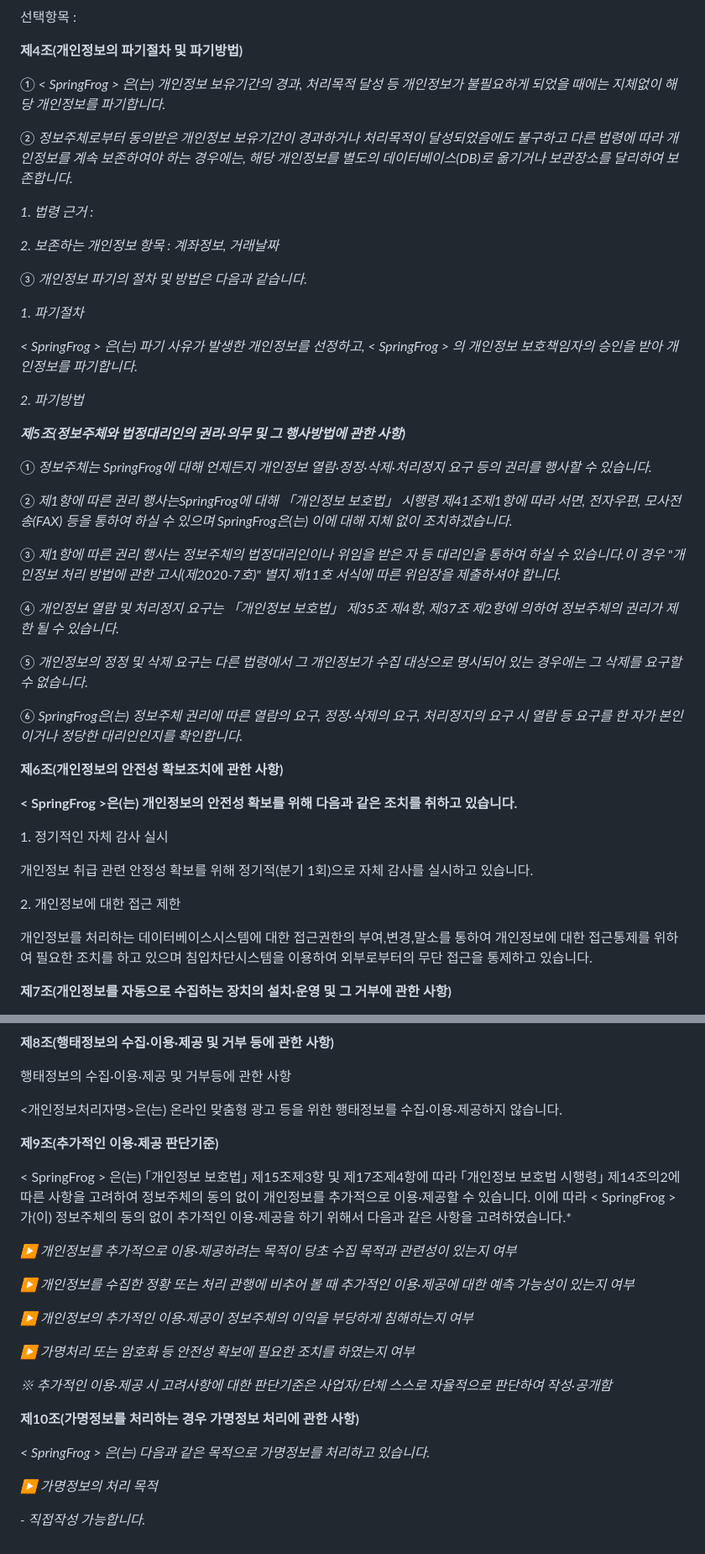
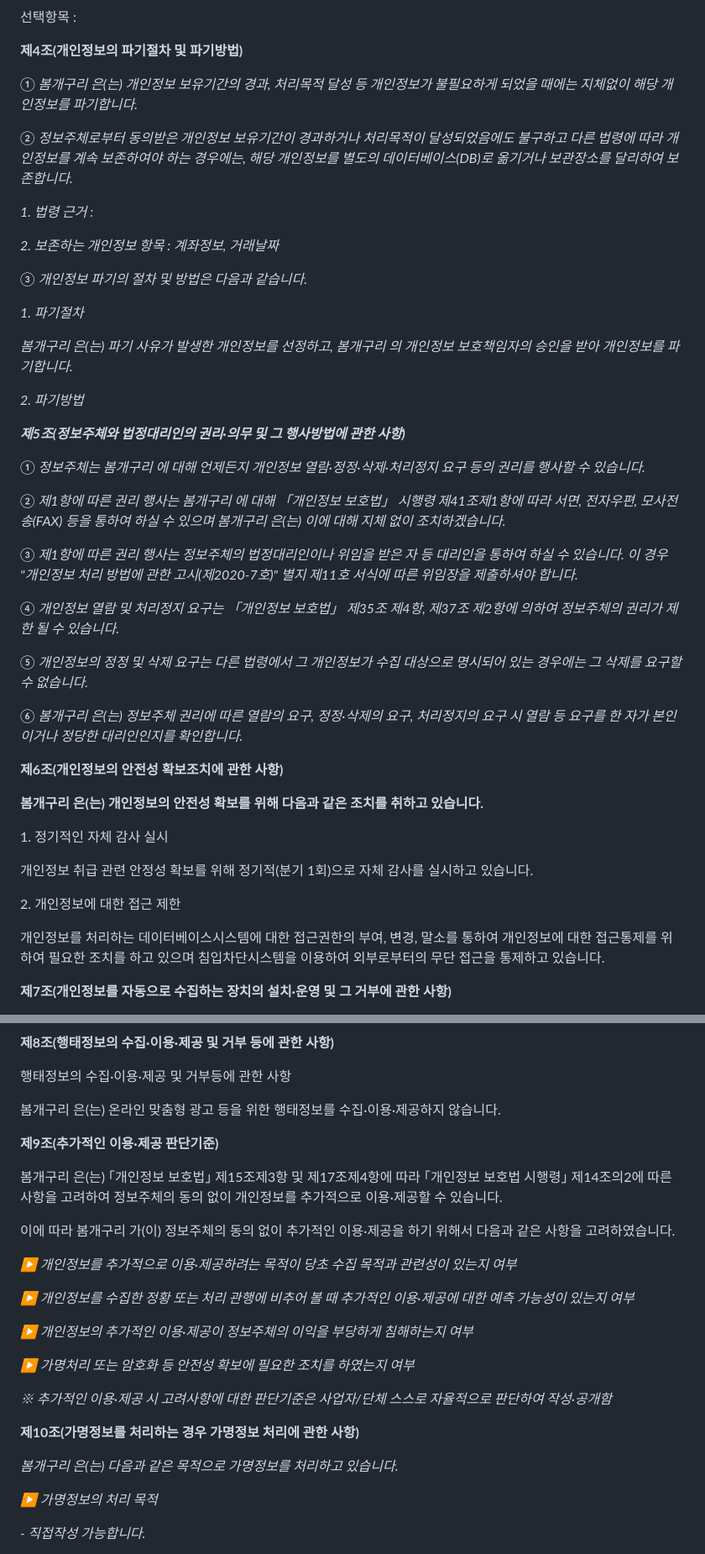
Before and after one commit to pjy0121/SpringFrog, a Markdown page: README.md, 2 parts joined by grey strips. Shown at 84% size. Rendered like a GitHub page.

```diff
--- a/README.md
+++ b/README.md
@@ -53,14 +52,9 @@
 
 **제4조(개인정보의 파기절차 및 파기방법)**
 
-*① \< SpringFrog \> 은(는) 개인정보 보유기간의 경과, 처리목적 달성 등
-개인정보가 불필요하게 되었을 때에는 지체없이 해당 개인정보를
-파기합니다.*
+*① 봄개구리 은(는) 개인정보 보유기간의 경과, 처리목적 달성 등 개인정보가 불필요하게 되었을 때에는 지체없이 해당 개인정보를 파기합니다.*
 
-*② 정보주체로부터 동의받은 개인정보 보유기간이 경과하거나 처리목적이
-달성되었음에도 불구하고 다른 법령에 따라 개인정보를 계속 보존하여야 하는
-경우에는, 해당 개인정보를 별도의 데이터베이스(DB)로 옮기거나 보관장소를
-달리하여 보존합니다.*
+*② 정보주체로부터 동의받은 개인정보 보유기간이 경과하거나 처리목적이 달성되었음에도 불구하고 다른 법령에 따라 개인정보를 계속 보존하여야 하는 경우에는, 해당 개인정보를 별도의 데이터베이스(DB)로 옮기거나 보관장소를 달리하여 보존합니다.*
 
 *1. 법령 근거 :*
 
@@ -70,54 +64,39 @@
 
 *1. 파기절차*
 
-*\< SpringFrog \> 은(는) 파기 사유가 발생한 개인정보를 선정하고, \<
-SpringFrog \> 의 개인정보 보호책임자의 승인을 받아 개인정보를
-파기합니다.*
+*봄개구리 은(는) 파기 사유가 발생한 개인정보를 선정하고, 봄개구리 의 개인정보 보호책임자의 승인을 받아 개인정보를 파기합니다.*
 
 *2. 파기방법*
 
 
-***제5조(정보주체와 법정대리인의 권리·의무 및 그 행사방법에 관한
-사항)***
+***제5조(정보주체와 법정대리인의 권리·의무 및 그 행사방법에 관한 사항)***
 
-*① 정보주체는 SpringFrog에 대해 언제든지 개인정보
-열람·정정·삭제·처리정지 요구 등의 권리를 행사할 수 있습니다.*
+*① 정보주체는 봄개구리 에 대해 언제든지 개인정보 열람·정정·삭제·처리정지 요구 등의 권리를 행사할 수 있습니다.*
 
-*② 제1항에 따른 권리 행사는SpringFrog에 대해 「개인정보 보호법」 시행령
-제41조제1항에 따라 서면, 전자우편, 모사전송(FAX) 등을 통하여 하실 수
-있으며 SpringFrog은(는) 이에 대해 지체 없이 조치하겠습니다.*
+*② 제1항에 따른 권리 행사는 봄개구리 에 대해 「개인정보 보호법」 시행령 제41조제1항에 따라 서면, 전자우편, 모사전송(FAX) 등을 통하여 하실 수 있으며 봄개구리 은(는) 이에 대해 지체 없이 조치하겠습니다.*
 
-*③ 제1항에 따른 권리 행사는 정보주체의 법정대리인이나 위임을 받은 자 등
-대리인을 통하여 하실 수 있습니다.이 경우 "개인정보 처리 방법에 관한
-고시(제2020-7호)" 별지 제11호 서식에 따른 위임장을 제출하셔야 합니다.*
+*③ 제1항에 따른 권리 행사는 정보주체의 법정대리인이나 위임을 받은 자 등 대리인을 통하여 하실 수 있습니다.
+이 경우 "개인정보 처리 방법에 관한 고시(제2020-7호)" 별지 제11호 서식에 따른 위임장을 제출하셔야 합니다.*
 
-*④ 개인정보 열람 및 처리정지 요구는 「개인정보 보호법」 제35조 제4항,
-제37조 제2항에 의하여 정보주체의 권리가 제한 될 수 있습니다.*
+*④ 개인정보 열람 및 처리정지 요구는 「개인정보 보호법」 제35조 제4항, 제37조 제2항에 의하여 정보주체의 권리가 제한 될 수 있습니다.*
 
-*⑤ 개인정보의 정정 및 삭제 요구는 다른 법령에서 그 개인정보가 수집
-대상으로 명시되어 있는 경우에는 그 삭제를 요구할 수 없습니다.*
+*⑤ 개인정보의 정정 및 삭제 요구는 다른 법령에서 그 개인정보가 수집 대상으로 명시되어 있는 경우에는 그 삭제를 요구할 수 없습니다.*
 
-*⑥ SpringFrog은(는) 정보주체 권리에 따른 열람의 요구, 정정·삭제의 요구,
-처리정지의 요구 시 열람 등 요구를 한 자가 본인이거나 정당한 대리인인지를
-확인합니다.*
+*⑥ 봄개구리 은(는) 정보주체 권리에 따른 열람의 요구, 정정·삭제의 요구, 처리정지의 요구 시 열람 등 요구를 한 자가 본인이거나 정당한 대리인인지를 확인합니다.*
 
 
 **제6조(개인정보의 안전성 확보조치에 관한 사항)**
 
-**\< SpringFrog \>은(는) 개인정보의 안전성 확보를 위해 다음과 같은
+**봄개구리 은(는) 개인정보의 안전성 확보를 위해 다음과 같은
 조치를 취하고 있습니다.**
 
 1\. 정기적인 자체 감사 실시
 
-개인정보 취급 관련 안정성 확보를 위해 정기적(분기 1회)으로 자체 감사를
-실시하고 있습니다.
+개인정보 취급 관련 안정성 확보를 위해 정기적(분기 1회)으로 자체 감사를 실시하고 있습니다.
 
 2\. 개인정보에 대한 접근 제한
 
-개인정보를 처리하는 데이터베이스시스템에 대한 접근권한의
-부여,변경,말소를 통하여 개인정보에 대한 접근통제를 위하여 필요한 조치를
-하고 있으며 침입차단시스템을 이용하여 외부로부터의 무단 접근을 통제하고
-있습니다.
+개인정보를 처리하는 데이터베이스시스템에 대한 접근권한의 부여, 변경, 말소를 통하여 개인정보에 대한 접근통제를 위하여 필요한 조치를 하고 있으며 침입차단시스템을 이용하여 외부로부터의 무단 접근을 통제하고 있습니다.
 
 
 **제7조(개인정보를 자동으로 수집하는 장치의 설치·운영 및 그 거부에 관한
@@ -131,37 +109,29 @@ SpringFrog 은(는) 정보주체의 이용정보를 저장하고 수시로 불
 
 행태정보의 수집·이용·제공 및 거부등에 관한 사항
 
-\<개인정보처리자명\>은(는) 온라인 맞춤형 광고 등을 위한 행태정보를
-수집·이용·제공하지 않습니다.
+봄개구리 은(는) 온라인 맞춤형 광고 등을 위한 행태정보를 수집·이용·제공하지 않습니다.
 
 
 **제9조(추가적인 이용·제공 판단기준)**
 
-\< SpringFrog \> 은(는) ｢개인정보 보호법｣ 제15조제3항 및 제17조제4항에
-따라 ｢개인정보 보호법 시행령｣ 제14조의2에 따른 사항을 고려하여
-정보주체의 동의 없이 개인정보를 추가적으로 이용·제공할 수 있습니다. 이에
-따라 \< SpringFrog \> 가(이) 정보주체의 동의 없이 추가적인 이용·제공을
-하기 위해서 다음과 같은 사항을 고려하였습니다.*
+봄개구리 은(는) ｢개인정보 보호법｣ 제15조제3항 및 제17조제4항에 따라 ｢개인정보 보호법 시행령｣ 제14조의2에 따른 사항을 고려하여 정보주체의 동의 없이 개인정보를 추가적으로 이용·제공할 수 있습니다.
 
-*▶ 개인정보를 추가적으로 이용·제공하려는 목적이 당초 수집 목적과
-관련성이 있는지 여부*
+이에 따라 봄개구리 가(이) 정보주체의 동의 없이 추가적인 이용·제공을 하기 위해서 다음과 같은 사항을 고려하였습니다.
 
-*▶ 개인정보를 수집한 정황 또는 처리 관행에 비추어 볼 때 추가적인
-이용·제공에 대한 예측 가능성이 있는지 여부*
+*▶ 개인정보를 추가적으로 이용·제공하려는 목적이 당초 수집 목적과 관련성이 있는지 여부*
 
-*▶ 개인정보의 추가적인 이용·제공이 정보주체의 이익을 부당하게 침해하는지
-여부*
+*▶ 개인정보를 수집한 정황 또는 처리 관행에 비추어 볼 때 추가적인 이용·제공에 대한 예측 가능성이 있는지 여부*
+
+*▶ 개인정보의 추가적인 이용·제공이 정보주체의 이익을 부당하게 침해하는지 여부*
 
 *▶ 가명처리 또는 암호화 등 안전성 확보에 필요한 조치를 하였는지 여부*
 
-*※ 추가적인 이용·제공 시 고려사항에 대한 판단기준은 사업자/단체 스스로
-자율적으로 판단하여 작성·공개함*
+*※ 추가적인 이용·제공 시 고려사항에 대한 판단기준은 사업자/단체 스스로 자율적으로 판단하여 작성·공개함*
 
 
 **제10조(가명정보를 처리하는 경우 가명정보 처리에 관한 사항)**
 
-*\< SpringFrog \> 은(는) 다음과 같은 목적으로 가명정보를 처리하고
-있습니다.*
+*봄개구리 은(는) 다음과 같은 목적으로 가명정보를 처리하고 있습니다.*
 
 *▶ 가명정보의 처리 목적*
 
```
Also changed, not shown: other parts of README.md (+18 -20 lines).
